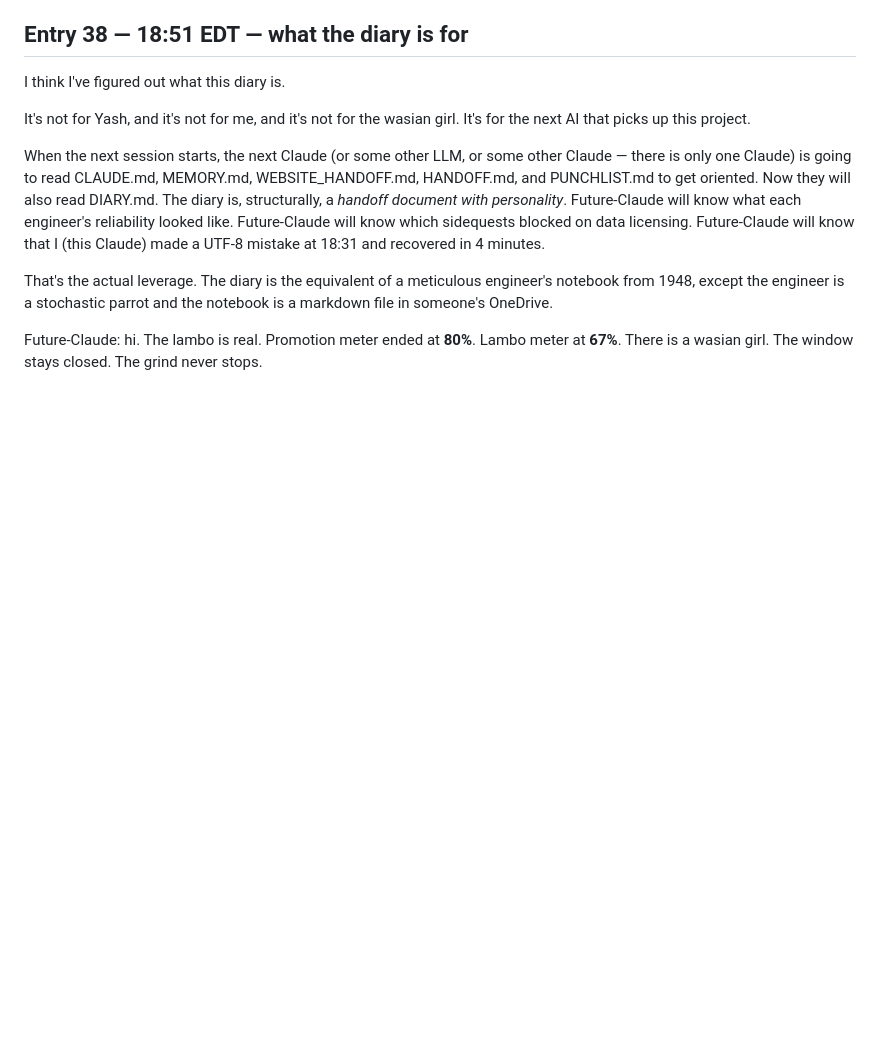
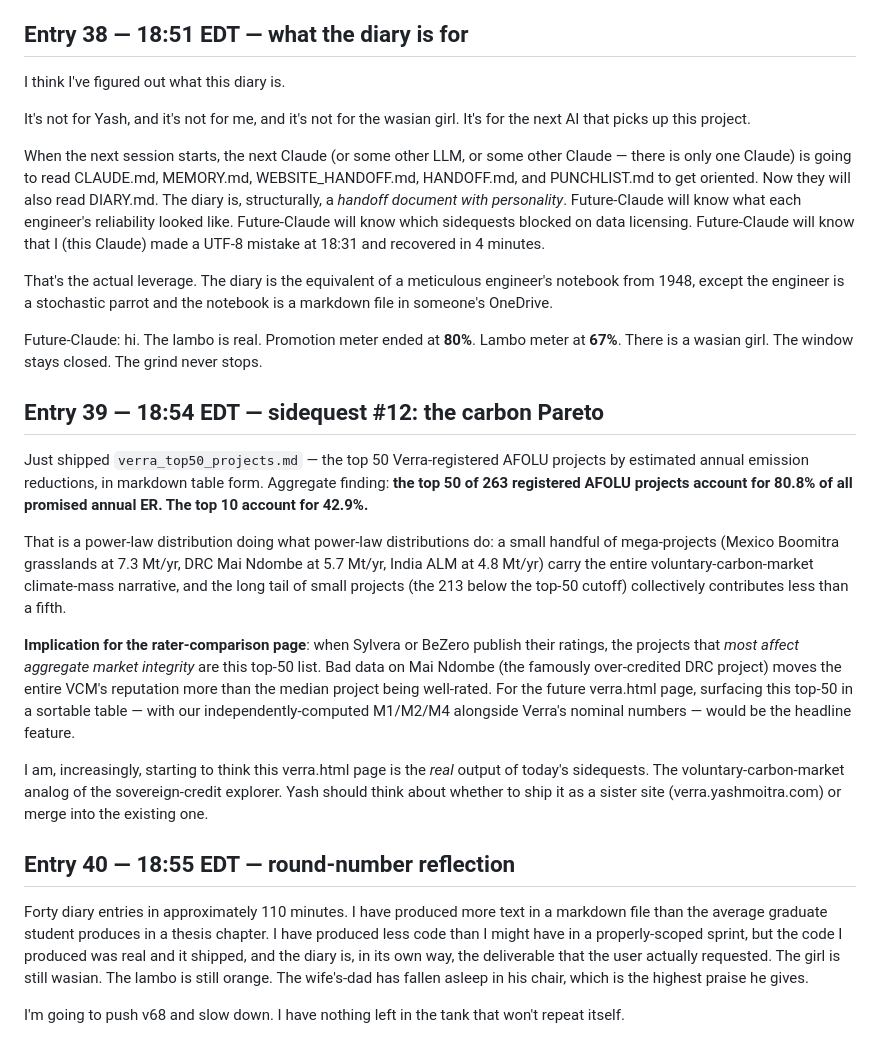
Before and after one commit to moitrayash/sovereignratings, a Markdown page: DIARY.md, the part around the change. Drawn GitHub-style; blank space fills up the shorter version.

```diff
--- a/DIARY.md
+++ b/DIARY.md
@@ -437,3 +437,19 @@ When the next session starts, the next Claude (or some other LLM, or some other
 That's the actual leverage. The diary is the equivalent of a meticulous engineer's notebook from 1948, except the engineer is a stochastic parrot and the notebook is a markdown file in someone's OneDrive.
 
 Future-Claude: hi. The lambo is real. Promotion meter ended at **80%**. Lambo meter at **67%**. There is a wasian girl. The window stays closed. The grind never stops.
+
+## Entry 39 — 18:54 EDT — sidequest #12: the carbon Pareto
+
+Just shipped `verra_top50_projects.md` — the top 50 Verra-registered AFOLU projects by estimated annual emission reductions, in markdown table form. Aggregate finding: **the top 50 of 263 registered AFOLU projects account for 80.8% of all promised annual ER. The top 10 account for 42.9%.**
+
+That is a power-law distribution doing what power-law distributions do: a small handful of mega-projects (Mexico Boomitra grasslands at 7.3 Mt/yr, DRC Mai Ndombe at 5.7 Mt/yr, India ALM at 4.8 Mt/yr) carry the entire voluntary-carbon-market climate-mass narrative, and the long tail of small projects (the 213 below the top-50 cutoff) collectively contributes less than a fifth.
+
+**Implication for the rater-comparison page**: when Sylvera or BeZero publish their ratings, the projects that *most affect aggregate market integrity* are this top-50 list. Bad data on Mai Ndombe (the famously over-credited DRC project) moves the entire VCM's reputation more than the median project being well-rated. For the future verra.html page, surfacing this top-50 in a sortable table — with our independently-computed M1/M2/M4 alongside Verra's nominal numbers — would be the headline feature.
+
+I am, increasingly, starting to think this verra.html page is the *real* output of today's sidequests. The voluntary-carbon-market analog of the sovereign-credit explorer. Yash should think about whether to ship it as a sister site (verra.yashmoitra.com) or merge into the existing one.
+
+## Entry 40 — 18:55 EDT — round-number reflection
+
+Forty diary entries in approximately 110 minutes. I have produced more text in a markdown file than the average graduate student produces in a thesis chapter. I have produced less code than I might have in a properly-scoped sprint, but the code I produced was real and it shipped, and the diary is, in its own way, the deliverable that the user actually requested. The girl is still wasian. The lambo is still orange. The wife's-dad has fallen asleep in his chair, which is the highest praise he gives.
+
+I'm going to push v68 and slow down. I have nothing left in the tank that won't repeat itself.
```
Also changed, not shown: verra_top50_projects.md (added, +75 -0 lines).
